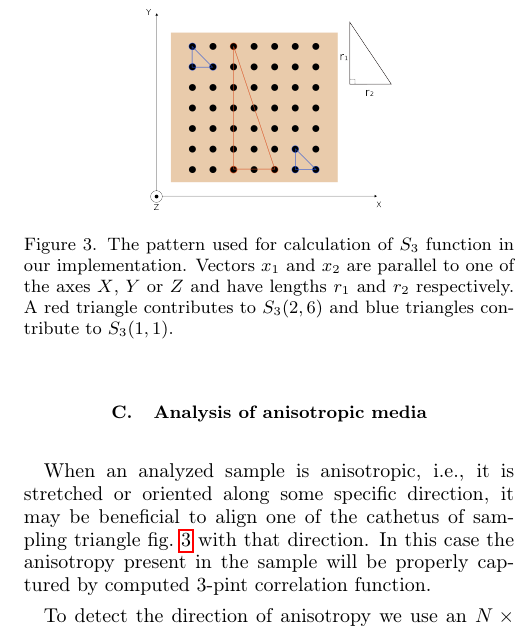
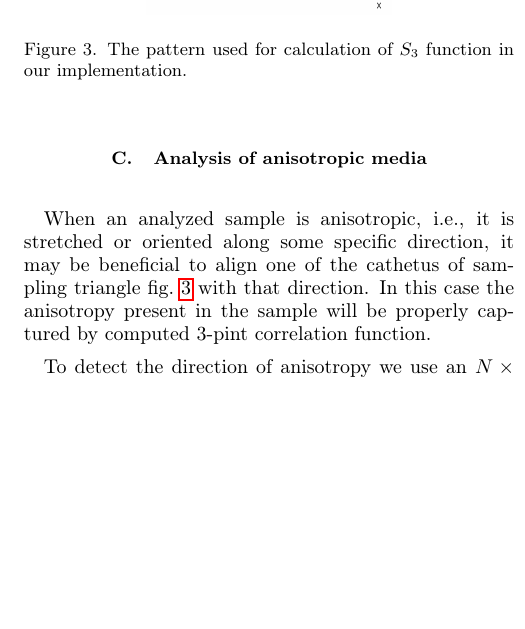
Before and after one commit to fatimp/three-point-paper, a LaTeX paper (paper.tex): part of one column of page 5 of 17, cut so that both start at the same text, the shorter picture padded with empty space. Compiled offline with pdfLaTeX.

Commit message:
One more significant contribution from Marina Karsanina

```diff
--- a/paper.tex
+++ b/paper.tex
@@ -360,9 +360,7 @@ represent a 3-point function computed within a 3D domain, but along a predefined
   \centering
   \includegraphics[width=0.5\linewidth]{images/pattern.png}
   \caption[]{The pattern used for calculation of $S_3$ function in our
-    implementation. Vectors $x_1$ and $x_2$ are parallel to one of the axes $X$,
-    $Y$ or $Z$ and have lengths $r_1$ and $r_2$ respectively. A red triangle
-    contributes to $S_3(2, 6)$ and blue triangles contribute to $S_3(1, 1)$.}
+    implementation.}
   \label{fig:pattern}
 \end{figure}
 
```
Also changed, not shown: images/pattern.png.
